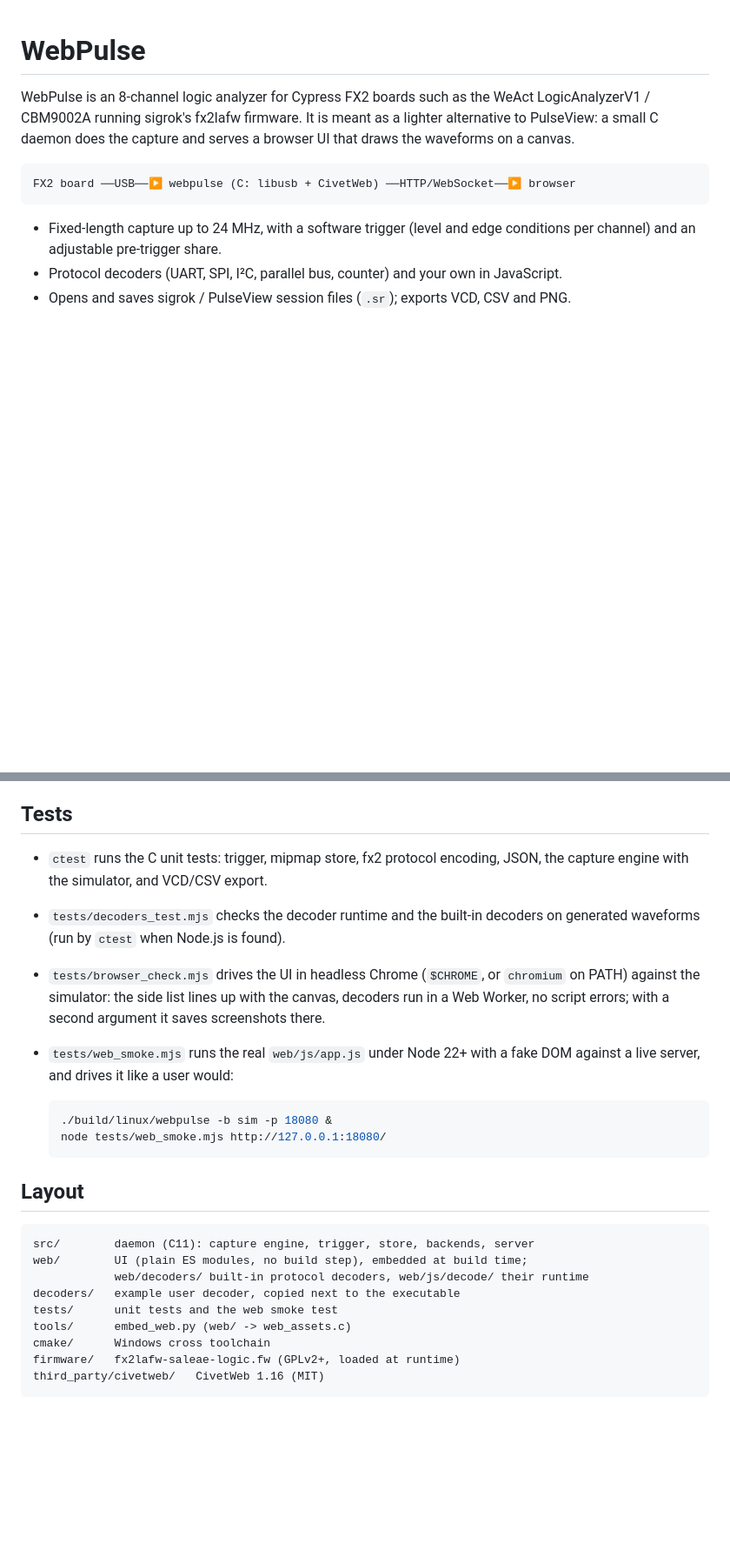
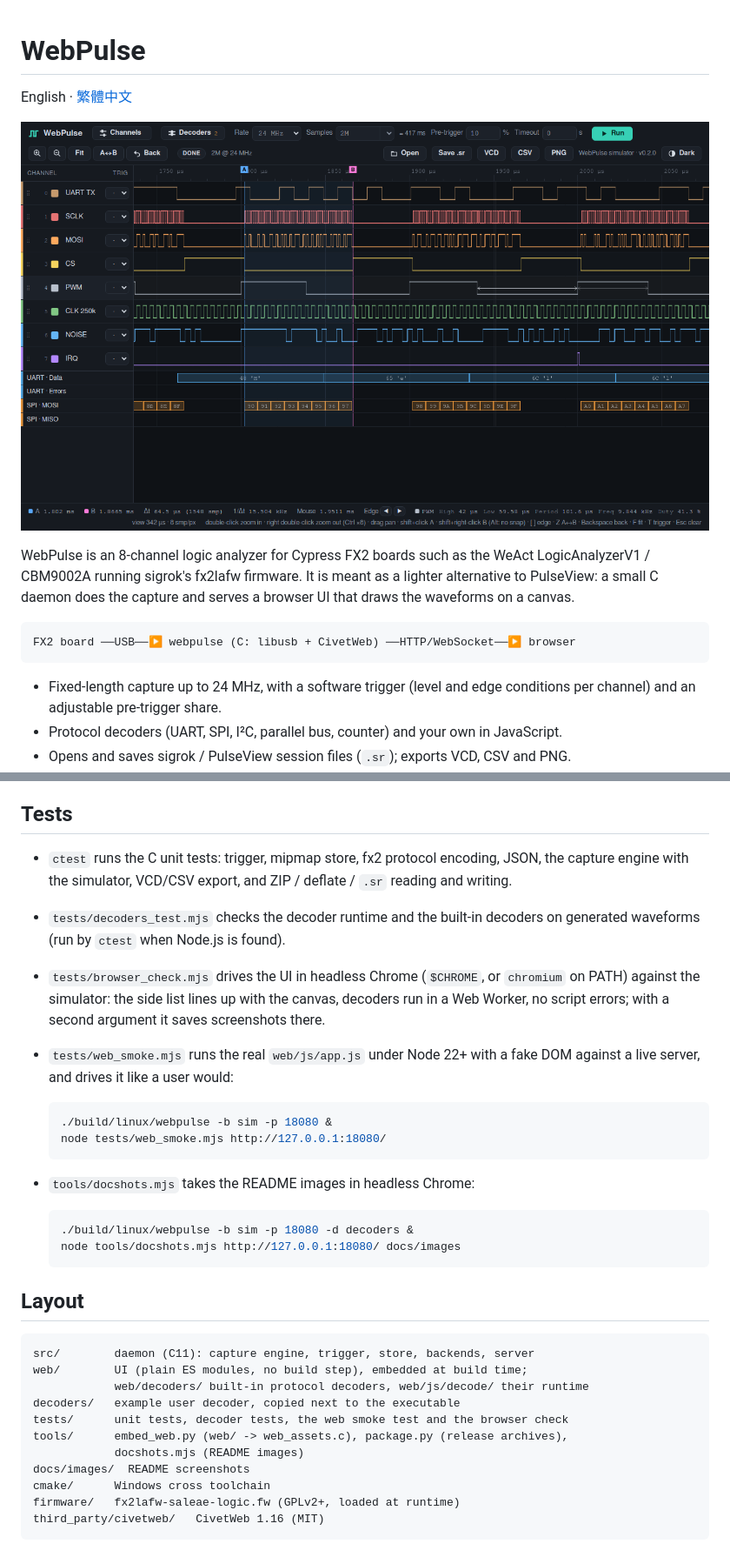
Before and after one commit to Brandon-git-hub/WebPulse, a Markdown page: README.md, 2 parts joined by grey strips. Shown at 87% size. Rendered like a GitHub page; pictures changed too: docs/images/overview-dark.png (added); blank space fills up the shorter version.

````diff
--- a/README.md
+++ b/README.md
@@ -1,4 +1,8 @@
 # WebPulse
+
+English · [繁體中文](README.zh-TW.md)
+
+![WebPulse with UART and SPI decoded, cursors on an SPI burst and the PWM line measured](docs/images/overview-dark.png)
 
 WebPulse is an 8-channel logic analyzer for Cypress FX2 boards such as the WeAct
 LogicAnalyzerV1 / CBM9002A running sigrok's fx2lafw firmware. It is meant as a
@@ -286,7 +306,8 @@ through the summary pyramid, so it is fast on any capture length.
 ## Tests
 
 - `ctest` runs the C unit tests: trigger, mipmap store, fx2 protocol
-  encoding, JSON, the capture engine with the simulator, and VCD/CSV export.
+  encoding, JSON, the capture engine with the simulator, VCD/CSV export, and
+  ZIP / deflate / `.sr` reading and writing.
 - `tests/decoders_test.mjs` checks the decoder runtime and the built-in
   decoders on generated waveforms (run by `ctest` when Node.js is found).
 - `tests/browser_check.mjs` drives the UI in headless Chrome (`$CHROME`, or
@@ -300,6 +321,12 @@ through the summary pyramid, so it is fast on any capture length.
   ./build/linux/webpulse -b sim -p 18080 &
   node tests/web_smoke.mjs http://127.0.0.1:18080/
   ```
+- `tools/docshots.mjs` takes the README images in headless Chrome:
+
+  ```bash
+  ./build/linux/webpulse -b sim -p 18080 -d decoders &
+  node tools/docshots.mjs http://127.0.0.1:18080/ docs/images
+  ```
 
 ## Layout
 
@@ -308,8 +335,10 @@ src/        daemon (C11): capture engine, trigger, store, backends, server
 web/        UI (plain ES modules, no build step), embedded at build time;
             web/decoders/ built-in protocol decoders, web/js/decode/ their runtime
 decoders/   example user decoder, copied next to the executable
-tests/      unit tests and the web smoke test
-tools/      embed_web.py (web/ -> web_assets.c)
+tests/      unit tests, decoder tests, the web smoke test and the browser check
+tools/      embed_web.py (web/ -> web_assets.c), package.py (release archives),
+            docshots.mjs (README images)
+docs/images/  README screenshots
 cmake/      Windows cross toolchain
 firmware/   fx2lafw-saleae-logic.fw (GPLv2+, loaded at runtime)
 third_party/civetweb/   CivetWeb 1.16 (MIT)
````
Also changed, not shown: other parts of README.md (+16 -0 lines), CHANGELOG.md (+2 -0 lines), README.zh-TW.md (added, +315 -0 lines), docs/images/channels.png (added), docs/images/decoder-editor.png (added), docs/images/demo.png (added), docs/images/overview-light.png (added), 4 other files.
